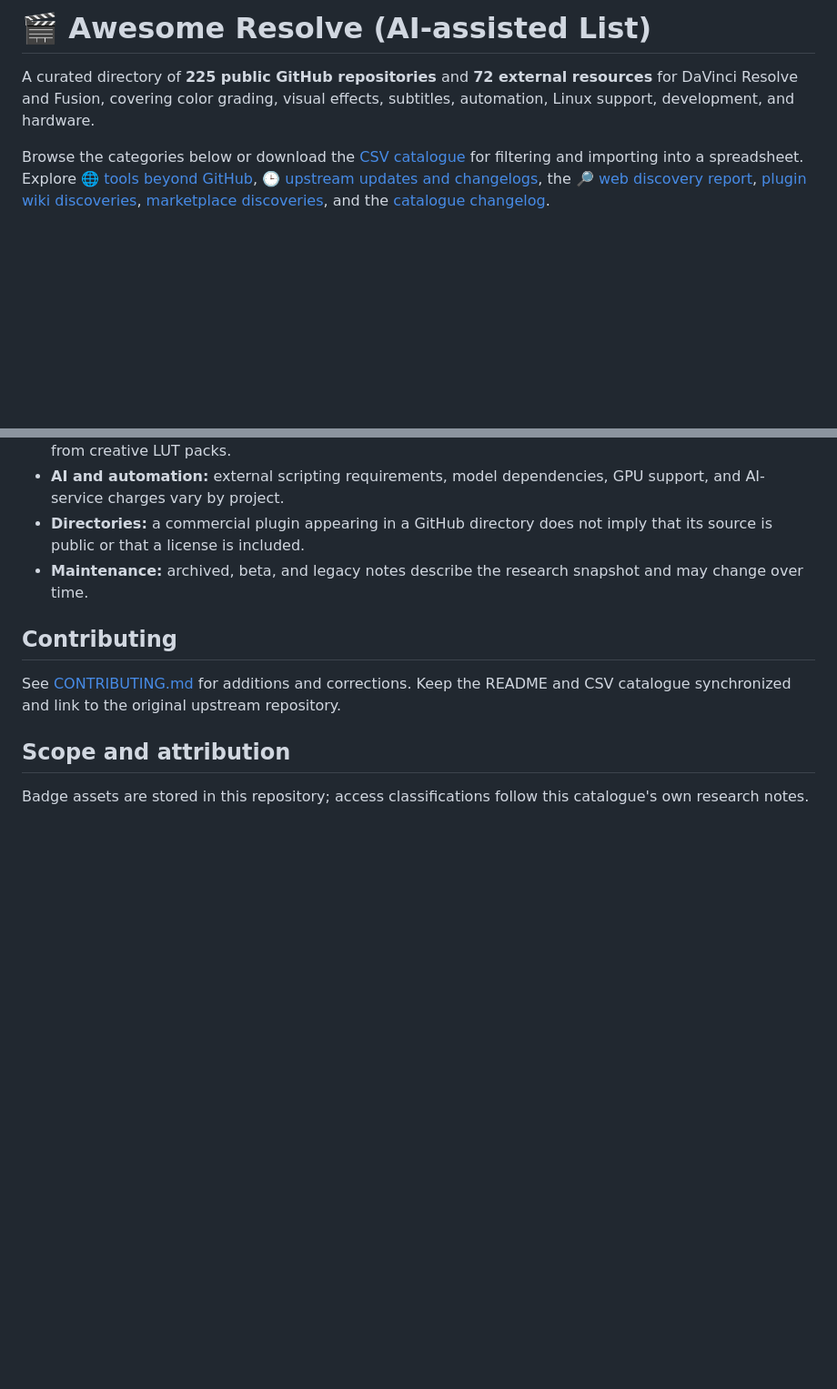
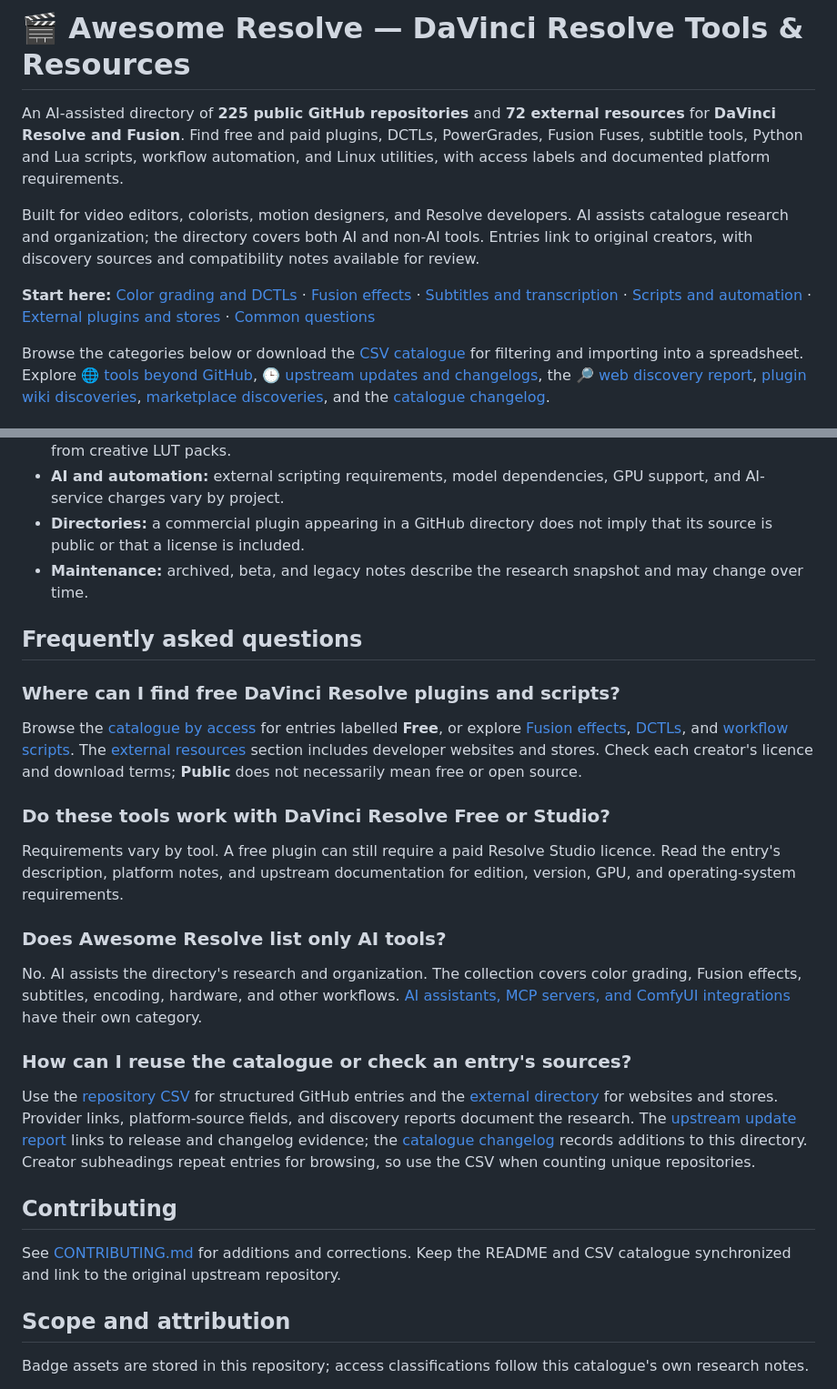
Before and after one commit to subtlesayak/awesome-resolve, a Markdown page: README.md, 2 parts joined by grey strips. Shown at 91% size. GitHub-like rendering; blank space fills up the shorter version.

Commit message:
Improve catalogue discovery with clear scope and resource FAQs

```diff
--- a/README.md
+++ b/README.md
@@ -1,6 +1,10 @@
-# 🎬 Awesome Resolve (AI-assisted List)
+# 🎬 Awesome Resolve — DaVinci Resolve Tools & Resources
 
-A curated directory of **225 public GitHub repositories** and **72 external resources** for DaVinci Resolve and Fusion, covering color grading, visual effects, subtitles, automation, Linux support, development, and hardware.
+An AI-assisted directory of **225 public GitHub repositories** and **72 external resources** for **DaVinci Resolve and Fusion**. Find free and paid plugins, DCTLs, PowerGrades, Fusion Fuses, subtitle tools, Python and Lua scripts, workflow automation, and Linux utilities, with access labels and documented platform requirements.
+
+Built for video editors, colorists, motion designers, and Resolve developers. AI assists catalogue research and organization; the directory covers both AI and non-AI tools. Entries link to original creators, with discovery sources and compatibility notes available for review.
+
+**Start here:** [Color grading and DCTLs](#category-1) · [Fusion effects](#category-2) · [Subtitles and transcription](#category-3) · [Scripts and automation](#category-5) · [External plugins and stores](#external-resources) · [Common questions](#frequently-asked-questions)
 
 Browse the categories below or download the [CSV catalogue](data/repositories.csv) for filtering and importing into a spreadsheet. Explore [🌐 tools beyond GitHub](data/external-tools.md), [🕒 upstream updates and changelogs](data/update-audit.md), the [🔎 web discovery report](data/web-discovery-report.md), [plugin wiki discoveries](data/wiki-discovery-report.md), [marketplace discoveries](data/marketplace-discovery-report.md), and the [catalogue changelog](CHANGELOG.md).
 
@@ -669,6 +673,24 @@ These notes reflect the research snapshot; check upstream documentation against
 - **Directories:** a commercial plugin appearing in a GitHub directory does not imply that its source is public or that a license is included.
 - **Maintenance:** archived, beta, and legacy notes describe the research snapshot and may change over time.
 
+## Frequently asked questions
+
+### Where can I find free DaVinci Resolve plugins and scripts?
+
+Browse the [catalogue by access](views/access.md) for entries labelled **Free**, or explore [Fusion effects](#category-2), [DCTLs](#category-1), and [workflow scripts](#category-5). The [external resources](#external-resources) section includes developer websites and stores. Check each creator's licence and download terms; **Public** does not necessarily mean free or open source.
+
+### Do these tools work with DaVinci Resolve Free or Studio?
+
+Requirements vary by tool. A free plugin can still require a paid Resolve Studio licence. Read the entry's description, platform notes, and upstream documentation for edition, version, GPU, and operating-system requirements.
+
+### Does Awesome Resolve list only AI tools?
+
+No. AI assists the directory's research and organization. The collection covers color grading, Fusion effects, subtitles, encoding, hardware, and other workflows. [AI assistants, MCP servers, and ComfyUI integrations](#category-4) have their own category.
+
+### How can I reuse the catalogue or check an entry's sources?
+
+Use the [repository CSV](data/repositories.csv) for structured GitHub entries and the [external directory](data/external-tools.md) for websites and stores. Provider links, platform-source fields, and discovery reports document the research. The [upstream update report](data/update-audit.md) links to release and changelog evidence; the [catalogue changelog](CHANGELOG.md) records additions to this directory. Creator subheadings repeat entries for browsing, so use the CSV when counting unique repositories.
+
 ## Contributing
 
 See [CONTRIBUTING.md](CONTRIBUTING.md) for additions and corrections. Keep the README and CSV catalogue synchronized and link to the original upstream repository.
```
